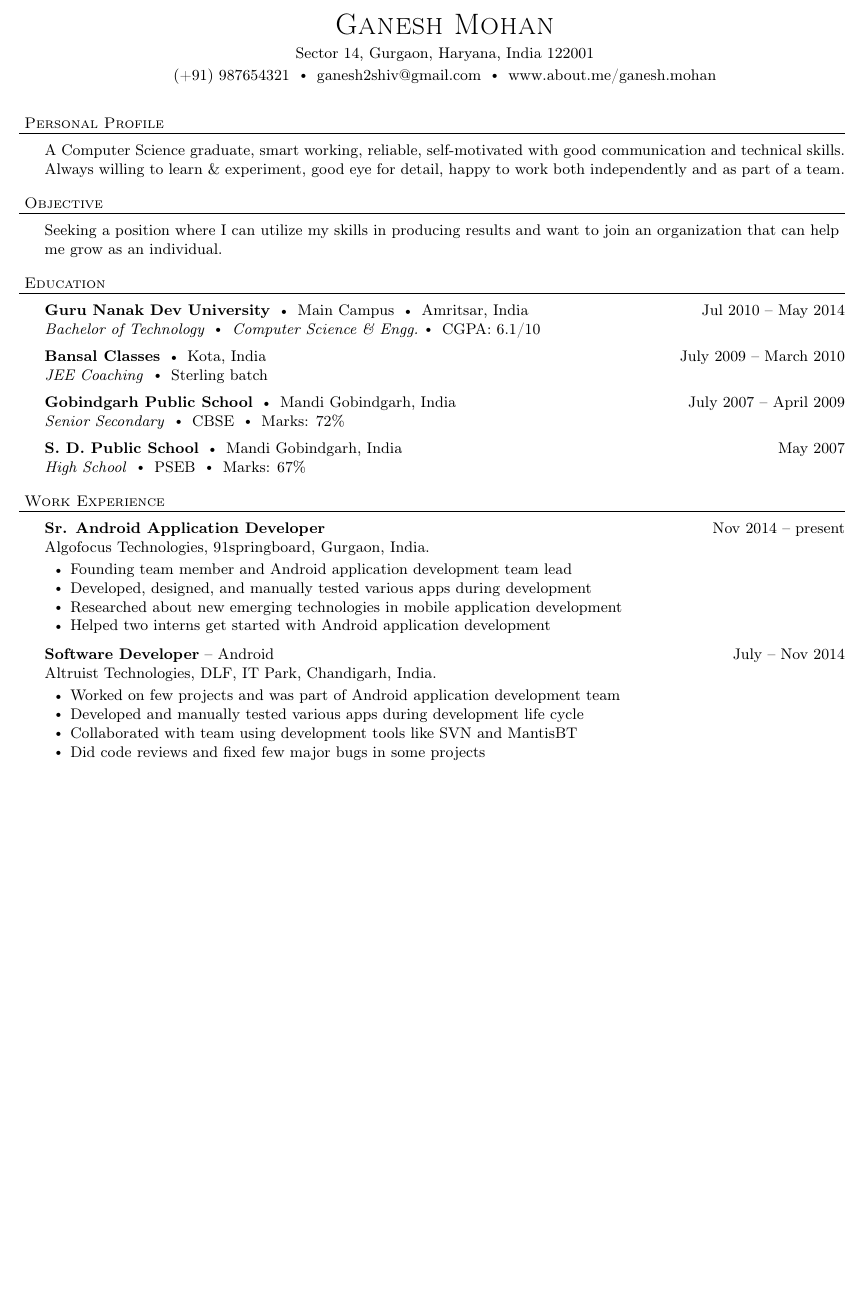
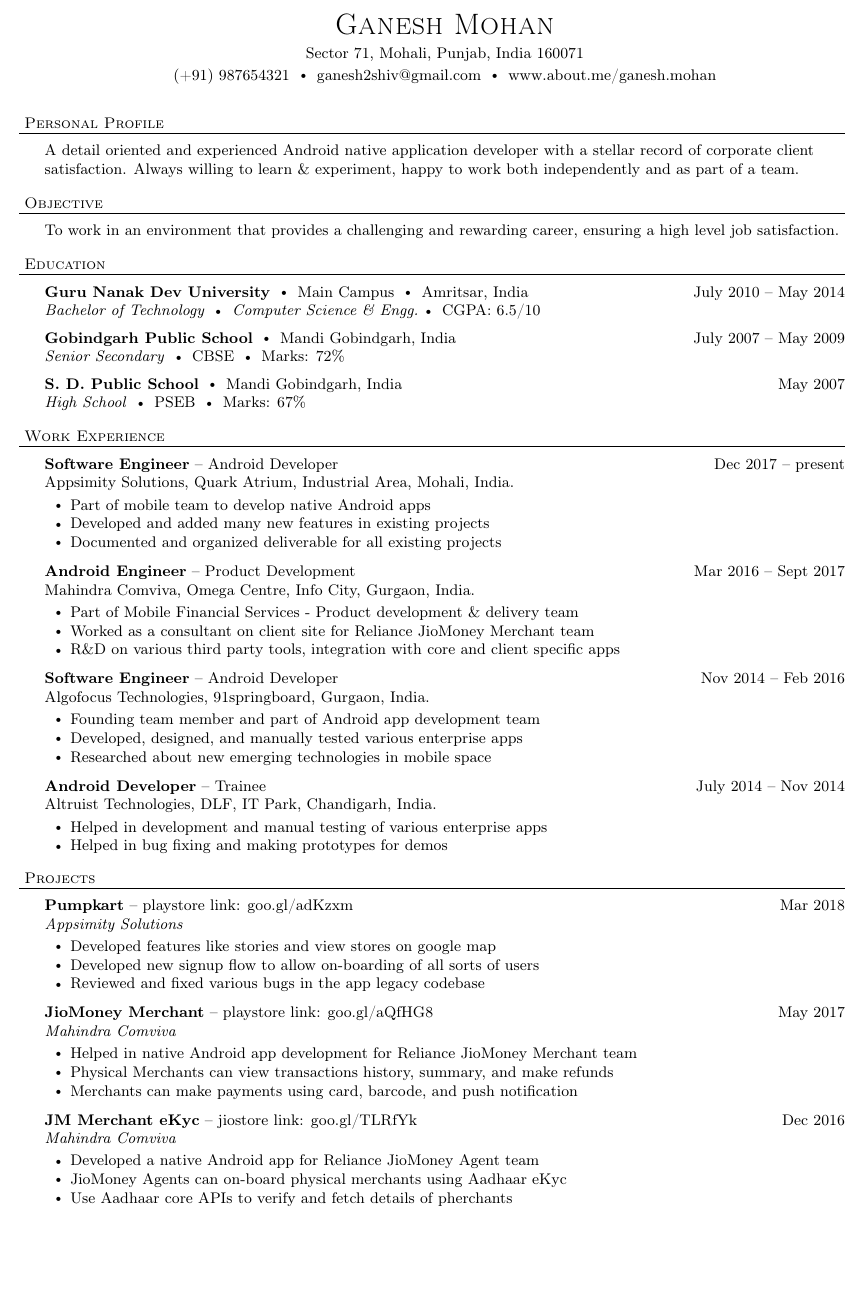
Before and after one commit to ganesh2shiv/resume-latex-template, a LaTeX CV (code/resume.tex): part of page 1 of 2, cut so that both start at the same text, the shorter picture padded with empty space. Compiled offline with pdfLaTeX.

Commit message:
Update content

```diff
--- a/code/resume.tex
+++ b/code/resume.tex
@@ -95,7 +95,7 @@ $\vcenter{\hbox{\tiny$\bullet$}}$\hspace*{-3pt}
 }
 
 \cfoot{
-Last updated: December 16, 2015
+Last updated: July 7, 2018
 }
 
 \rfoot{
@@ -111,25 +111,22 @@ Page $\thepage\hspace*{3pt}\vert\hspace*{3pt}\pageref{LastPage}$
 \vspace*{-44pt}
 
 \contact{Ganesh Mohan}
-{Sector 14, Gurgaon, Haryana, India 122001\\}
+{Sector 71, Mohali, Punjab, India 160071\\}
 {(+91) 987654321 \labelitemi ganesh2shiv@gmail.com \labelitemi www.about.me/ganesh.mohan}
 \vspace{15pt}
 \header{Personal Profile}
-    \content{A Computer Science graduate, smart working, reliable, self-motivated with good communication and technical skills. Always willing to learn \& experiment, good eye for detail, happy to work both independently and as part of a team.\vspace{5pt}}
+    \content{A detail oriented and experienced Android native application developer with a stellar record of corporate client satisfaction. Always willing to learn \& experiment, happy to work both independently and as part of a team.\vspace{5pt}}
 
 \vspace*{4pt}%
 \header{Objective}
-    \content{Seeking a position where I can utilize my skills in producing results and want to join an organization that can help me grow as an individual.\vspace{5pt}}
+    \content{To work in an environment that provides a challenging and rewarding career, ensuring a high level job satisfaction.\vspace{5pt}}
 
 \vspace*{4pt}%
 \header{Education}
-    \college{Guru Nanak Dev University}{Main Campus}{Amritsar, India}{Jul 2010 -- May 2014}
-    {\textit{Bachelor of Technology \labelitemi Computer Science \& Engg.}\labelitemi CGPA: 6.1/10}
+    \college{Guru Nanak Dev University}{Main Campus}{Amritsar, India}{July 2010 -- May 2014}
+    {\textit{Bachelor of Technology \labelitemi Computer Science \& Engg.}\labelitemi CGPA: 6.5/10}
 
-    \school{Bansal Classes}{Kota, India}{July 2009 -- March 2010}
-    {\textit{JEE Coaching} \labelitemi Sterling batch}
-
-    \school{Gobindgarh Public School}{Mandi Gobindgarh, India}{July 2007 -- April 2009}
+    \school{Gobindgarh Public School}{Mandi Gobindgarh, India}{July 2007 -- May 2009}
     {\textit{Senior Secondary} \labelitemi CBSE \labelitemi Marks: 72\%}
 
     \school{S. D. Public School}{Mandi Gobindgarh, India}{May 2007}
@@ -137,20 +134,54 @@ Page $\thepage\hspace*{3pt}\vert\hspace*{3pt}\pageref{LastPage}$
 
 \vspace*{4pt}%
 \header{Work Experience}
-    \employer{Sr. Android Application Developer}{}{Nov 2014 -- present}{Algofocus Technologies, 91springboard, Gurgaon, India.}
+    \employer{Software Engineer}{-- Android Developer}{Dec 2017 -- present}{Appsimity Solutions, Quark Atrium, Industrial Area, Mohali, India.}
 	\begin{bullet-list-minor}
-	\item Founding team member and Android application development team lead
-	\item Developed, designed, and manually tested various apps during development
-	\item Researched about new emerging technologies in mobile application development
-	\item Helped two interns get started with Android application development
+	\item Part of mobile team to develop native Android apps
+	\item Developed and added many new features in existing projects
+	\item Documented and organized deliverable for all existing projects
     \end{bullet-list-minor}
 
-    \employer{Software Developer}{-- Android}{July -- Nov 2014}{Altruist Technologies, DLF, IT Park, Chandigarh, India.}
+    \employer{Android Engineer}{-- Product Development}{Mar 2016 -- Sept 2017}{Mahindra Comviva, Omega Centre, Info City, Gurgaon, India.}
 	\begin{bullet-list-minor}
-	\item Worked on few projects and was part of Android application development team
-	\item Developed and manually tested various apps during development life cycle
-	\item Collaborated with team using development tools like SVN and MantisBT
-	\item Did code reviews and fixed few major bugs in some projects
-	\end{bullet-list-minor}
+	\item Part of Mobile Financial Services - Product development \& delivery team
+	\item Worked as a consultant on client site for Reliance JioMoney Merchant team
+	\item R\&D on various third party tools, integration with core and client specific apps
+    \end{bullet-list-minor}
+
+    \employer{Software Engineer}{-- Android Developer}{Nov 2014 -- Feb 2016}{Algofocus Technologies, 91springboard, Gurgaon, India.}
+	\begin{bullet-list-minor}
+	\item Founding team member and part of Android app development team
+	\item Developed, designed, and manually tested various enterprise apps
+	\item Researched about new emerging technologies in mobile space
+    \end{bullet-list-minor}
+
+    \employer{Android Developer}{-- Trainee}{July 2014 -- Nov 2014}{Altruist Technologies, DLF, IT Park, Chandigarh, India.}
+	\begin{bullet-list-minor}
+	\item Helped in development and manual testing of various enterprise apps
+	\item Helped in bug fixing and making prototypes for demos
+    \end{bullet-list-minor}
 
 \vspace*{4pt}%
+\header{Projects}
+    \project{Pumpkart}{-- playstore link: goo.gl/adKzxm}{Mar 2018}{Appsimity Solutions}
+	\begin{bullet-list-minor}
+	\item Developed features like stories and view stores on google map
+	\item Developed new signup flow to allow on-boarding of all sorts of users
+	\item Reviewed and fixed various bugs in the app legacy codebase
+    \end{bullet-list-minor}
+
+    \project{JioMoney Merchant}{-- playstore link: goo.gl/aQfHG8}{May 2017}{Mahindra Comviva}
+	\begin{bullet-list-minor}
+	\item Helped in native Android app development for Reliance JioMoney Merchant team
+	\item Physical Merchants can view transactions history, summary, and make refunds
+	\item Merchants can make payments using card, barcode, and push notification
+    \end{bullet-list-minor}
+
+    \project{JM Merchant eKyc}{-- jiostore link: goo.gl/TLRfYk}{Dec 2016}{Mahindra Comviva}
+	\begin{bullet-list-minor}
+	\item Developed a native Android app for Reliance JioMoney Agent team
+	\item JioMoney Agents can on-board physical merchants using Aadhaar eKyc
+	\item Use Aadhaar core APIs to verify and fetch details of pherchants
+    \end{bullet-list-minor}
+
+\newpage
@@ -184,3 +209,2 @@ Page $\thepage\hspace*{3pt}\vert\hspace*{3pt}\pageref{LastPage}$
 	\end{bullet-list-minor}
 
-\newpage
```
Also changed, not shown: art/01.png, art/02.png, pdf/resume.pdf, code/resume.tex (84 more changed lines).
